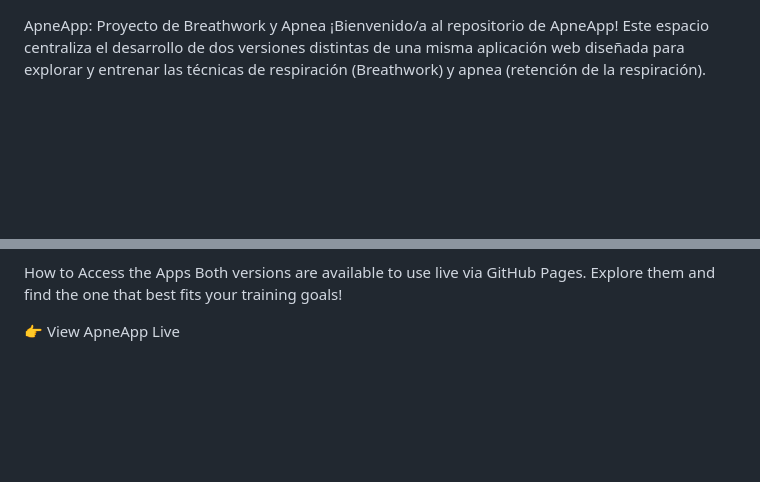
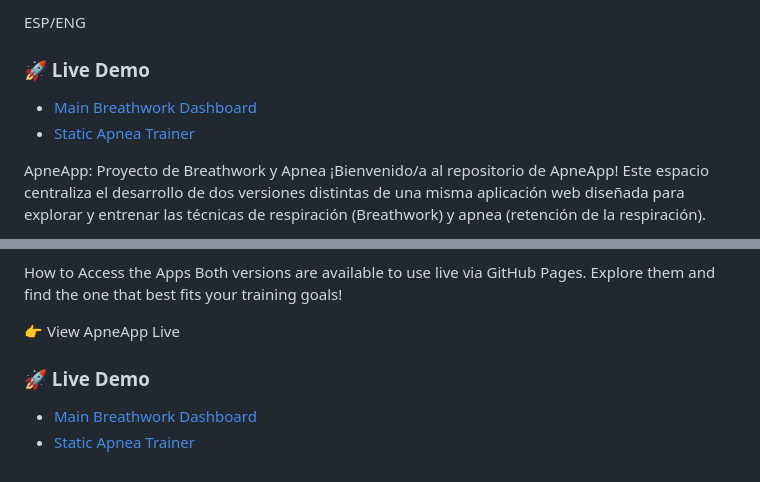
Before and after one commit to camussicamusica/Breathwork, a Markdown page: README.md, 2 parts joined by grey strips. Drawn GitHub-style; blank space fills up the shorter version.

```diff
--- a/README.md
+++ b/README.md
@@ -1,3 +1,8 @@
+ESP/ENG
+### 🚀 Live Demo
+* [Main Breathwork Dashboard](https://camussicamusica.github.io/Breathwork/Breathwork.html)
+* [Static Apnea Trainer](https://camussicamusica.github.io/Breathwork/apnea.html)
+
 ApneApp: Proyecto de Breathwork y Apnea
 ¡Bienvenido/a al repositorio de ApneApp! Este espacio centraliza el desarrollo de dos versiones distintas de una misma aplicación web diseñada para explorar y entrenar las técnicas de respiración (Breathwork) y apnea (retención de la respiración).
 
@@ -79,3 +84,6 @@ How to Access the Apps
 Both versions are available to use live via GitHub Pages. Explore them and find the one that best fits your training goals!
 
 👉 View ApneApp Live
+### 🚀 Live Demo
+* [Main Breathwork Dashboard](https://camussicamusica.github.io/Breathwork/Breathwork.html)
+* [Static Apnea Trainer](https://camussicamusica.github.io/Breathwork/apnea.html)
```
